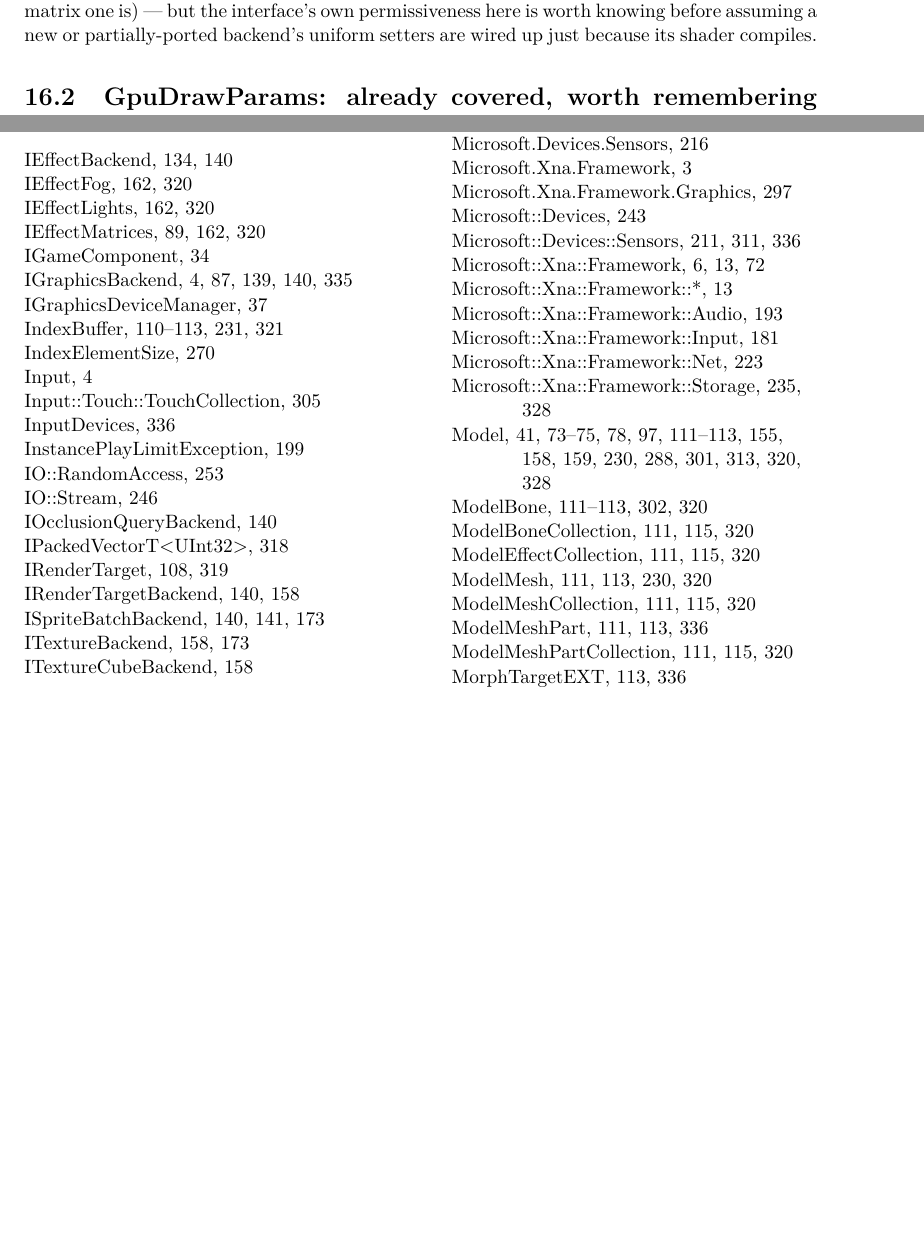
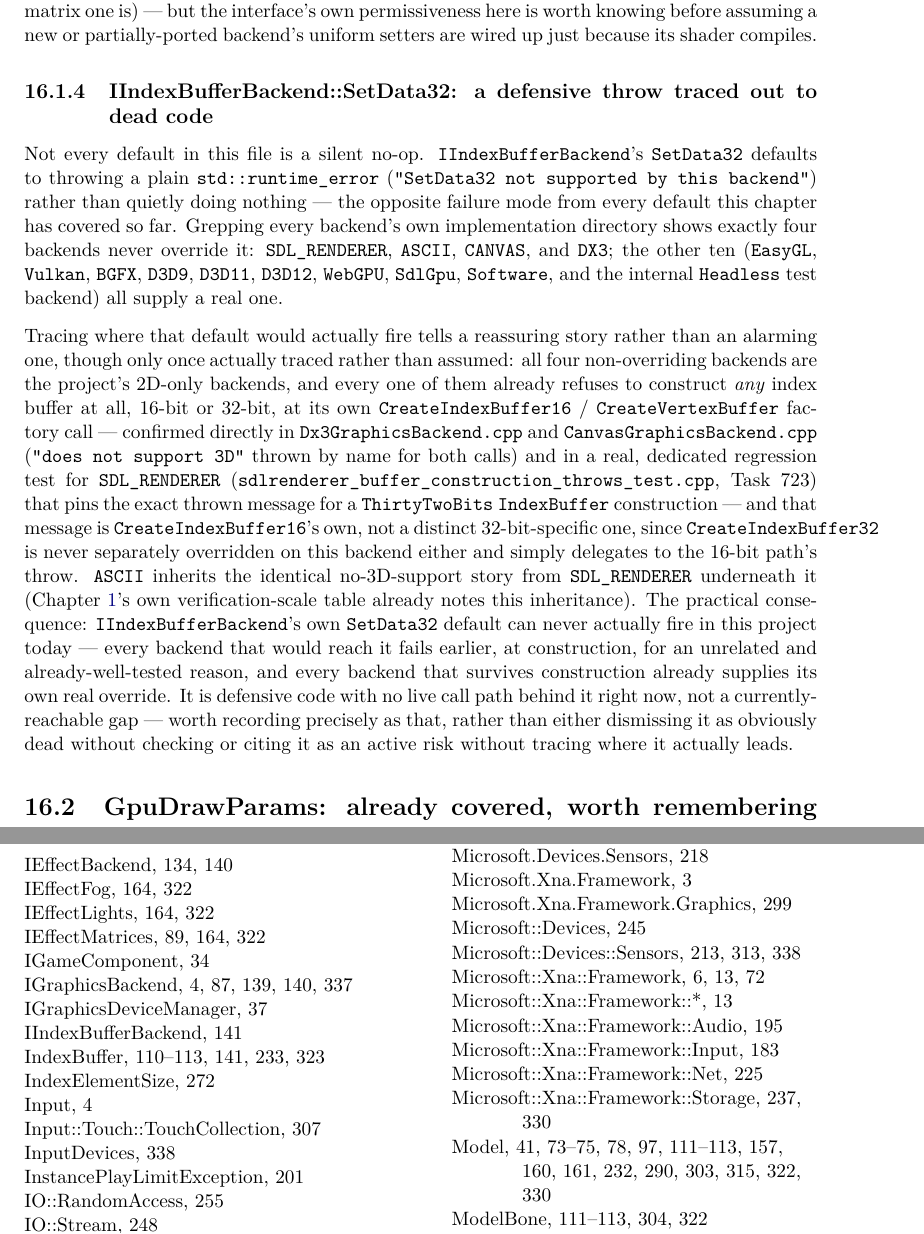
Before and after one commit to openeggbert/cna-bible, a LaTeX thesis (latex/book/main.tex, which reads latex/book/chapters/part4-backends/ch16-backend-architecture.tex): two parts of pages 159 and 363 of 365 before the commit and two parts of pages 159 and 365 of 367 after it, joined at a grey line, cut so that both start at the same text, the shorter picture padded with empty space. Compiled offline with pdfLaTeX.

Commit message:
Chapter 16 (Backend Architecture): sixth pass — SetData32's throwing default, traced to dead code
Documented IIndexBufferBackend::SetData32's default std::runtime_error
throw -- the opposite failure mode from every prior default this chapter
covers (all silent no-ops). Traced all 14 backend implementations: the 4
that don't override it (SDL_RENDERER, ASCII, CANVAS, DX3) are exactly the
2D-only backends that already refuse any index-buffer construction at
all, confirmed via CreateIndexBuffer16/CreateVertexBuffer's own "does not
support 3D" throws and a real Task 723 regression test pinning the exact
message; ASCII delegates its buffer factories directly to an internal
SdlGraphicsBackend instance, inheriting the identical story. The default
throw has no live call path in this project today.

Pending batch verification (CLAUDE.md, 2026-07-21 batched policy).

```diff
--- a/latex/book/chapters/part4-backends/ch16-backend-architecture.tex
+++ b/latex/book/chapters/part4-backends/ch16-backend-architecture.tex
@@ -121,6 +121,40 @@
 the interface's own permissiveness here is worth knowing before assuming a new or
 partially-ported backend's uniform setters are wired up just because its shader compiles.
 
+\subsection{IIndexBufferBackend::SetData32: a defensive throw traced out to dead code}
+
+Not every default in this file is a silent no-op. \cnaclass{IIndexBufferBackend}'s
+\texttt{SetData32} defaults to throwing a plain \texttt{std::runtime\_error}
+(\texttt{"SetData32 not supported by this backend"}) rather than quietly doing nothing --- the
+opposite failure mode from every default this chapter has covered so far. Grepping every
+backend's own implementation directory shows exactly four backends never override it:
+\texttt{SDL\_RENDERER}, \texttt{ASCII}, \texttt{CANVAS}, and \texttt{DX3}; the other ten
+(\texttt{EasyGL}, \texttt{Vulkan}, \texttt{BGFX}, \texttt{D3D9}, \texttt{D3D11}, \texttt{D3D12},
+\texttt{WebGPU}, \texttt{SdlGpu}, \texttt{Software}, and the internal \texttt{Headless} test
+backend) all supply a real one.
+
+Tracing where that default would actually fire tells a reassuring story rather than an
+alarming one, though only once actually traced rather than assumed: all four non-overriding
+backends are the project's 2D-only backends, and every one of them already refuses to
+construct \emph{any} index buffer at all, 16-bit or 32-bit, at its own
+\texttt{CreateIndexBuffer16} / \texttt{CreateVertexBuffer} factory call --- confirmed directly
+in \texttt{Dx3GraphicsBackend.cpp} and \texttt{CanvasGraphicsBackend.cpp} (\texttt{"does not
+support 3D"} thrown by name for both calls) and in a real, dedicated regression test for
+\texttt{SDL\_RENDERER} (\texttt{sdlrenderer\_buffer\_construction\_throws\_test.cpp}, Task~723)
+that pins the exact thrown message for a \texttt{ThirtyTwoBits} \cnaclass{IndexBuffer}
+construction --- and that message is \texttt{CreateIndexBuffer16}'s own, not a distinct
+32-bit-specific one, since \texttt{CreateIndexBuffer32} is never separately overridden on this
+backend either and simply delegates to the 16-bit path's throw. \texttt{ASCII} inherits the
+identical no-3D-support story from \texttt{SDL\_RENDERER} underneath it
+(Chapter~\ref{ch:what-is-cna}'s own verification-scale table already notes this inheritance).
+The practical consequence: \cnaclass{IIndexBufferBackend}'s own \texttt{SetData32} default can
+never actually fire in this project today --- every backend that would reach it fails earlier,
+at construction, for an unrelated and already-well-tested reason, and every backend that
+survives construction already supplies its own real override. It is defensive code with no
+live call path behind it right now, not a currently-reachable gap --- worth recording precisely
+as that, rather than either dismissing it as obviously dead without checking or citing it as an
+active risk without tracing where it actually leads.
+
 \section{GpuDrawParams: already covered, worth remembering here}
 
 Chapter~\ref{ch:stock-effects} already introduced \cnaclass{GpuDrawParams} in full --- the
```
Also changed, not shown: PLAN.md (+1 -1 lines).
